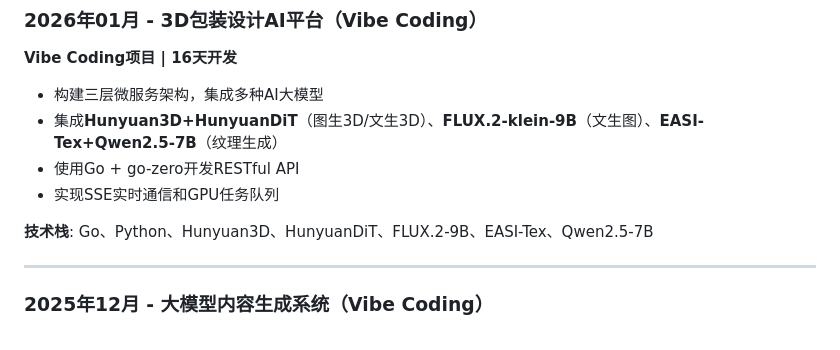
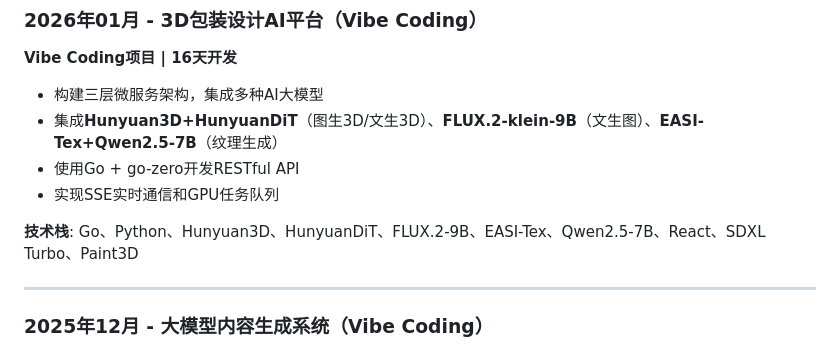
Before and after one commit to sunxmi7/sunxiaomeng-resume, a Markdown page: resume-zh.md, the part around the change. Drawn GitHub-style.

Commit message:
Add React, SDXL Turbo, Paint3D to 3D Platform tech stack in MD files

```diff
--- a/resume-zh.md
+++ b/resume-zh.md
@@ -58,7 +58,7 @@ Git、SVN、微信小程序、HTML/CSS/JS、Bootstrap、需求分析
 - 使用Go + go-zero开发RESTful API
 - 实现SSE实时通信和GPU任务队列
 
-**技术栈**: Go、Python、Hunyuan3D、HunyuanDiT、FLUX.2-9B、EASI-Tex、Qwen2.5-7B
+**技术栈**: Go、Python、Hunyuan3D、HunyuanDiT、FLUX.2-9B、EASI-Tex、Qwen2.5-7B、React、SDXL Turbo、Paint3D
 
 ---
 
```
Also changed, not shown: resume-en.md (+1 -1 lines).
